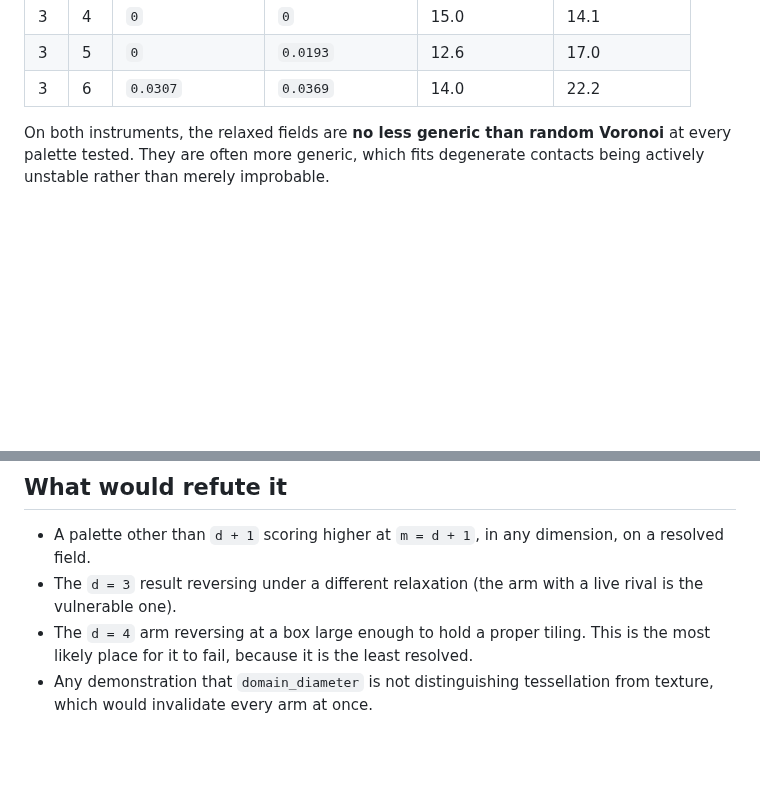
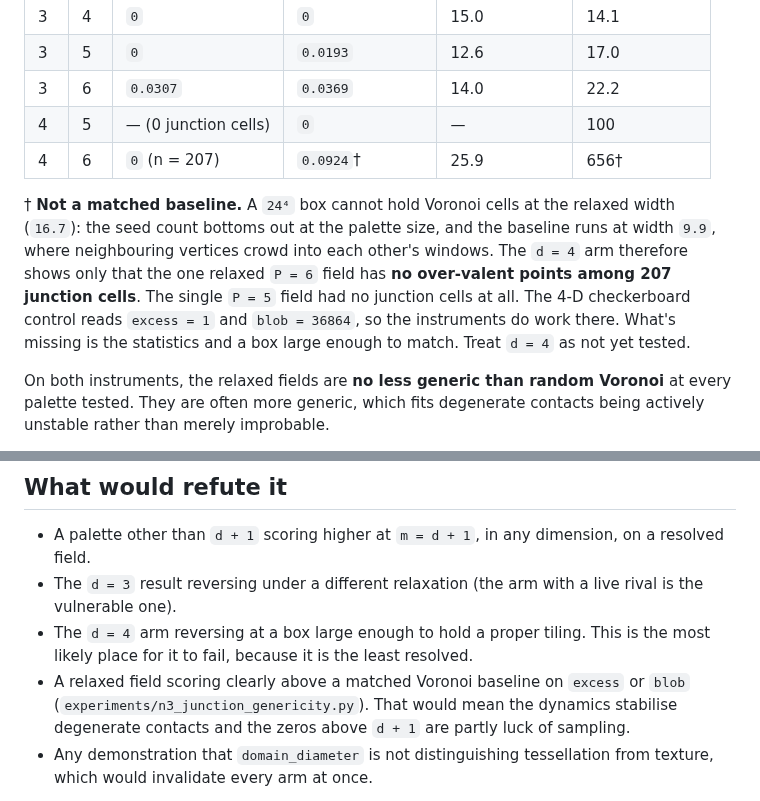
Before and after one commit to Ordo-Umbra/Project-Genesis, a Markdown page: Docs/Junction_Selection.md, 2 parts joined by grey strips. Rendered like a GitHub page; blank space fills up the shorter version.

Commit message:
Record the d = 4 genericity arm as untested: no matched baseline fits the box
Co-Authored-By: Claude Opus 5.5 <noreply@anthropic.com>
Claude-Session: https://claude.ai/code/session_01XRbTLf7WHgmWKkFXpGv5Tz

```diff
--- a/Docs/Junction_Selection.md
+++ b/Docs/Junction_Selection.md
@@ -292,7 +292,17 @@ once: the checkerboard reads `3430–5120` cells against Voronoi's `14–29`.
 | 3 | 4 | `0` | `0` | 15.0 | 14.1 |
 | 3 | 5 | `0` | `0.0193` | 12.6 | 17.0 |
 | 3 | 6 | `0.0307` | `0.0369` | 14.0 | 22.2 |
-<!-- d4 -->
+| 4 | 5 | — (0 junction cells) | `0` | — | 100 |
+| 4 | 6 | `0` (n = 207) | `0.0924`† | 25.9 | 656† |
+
+† **Not a matched baseline.** A `24⁴` box cannot hold Voronoi cells at the
+relaxed width (`16.7`): the seed count bottoms out at the palette size, and the
+baseline runs at width `9.9`, where neighbouring vertices crowd into each other's
+windows. The `d = 4` arm therefore shows only that the one relaxed `P = 6` field
+has **no over-valent points among 207 junction cells**. The single `P = 5` field
+had no junction cells at all. The 4-D checkerboard control reads `excess = 1`
+and `blob = 36864`, so the instruments do work there. What's missing is the
+statistics and a box large enough to match. Treat `d = 4` as not yet tested.
 
 On both instruments, the relaxed fields are **no less generic than random
 Voronoi** at every palette tested. They are often more generic, which fits
@@ -326,6 +336,10 @@ degeneracy to below what the `3^d` probe can resolve, not to zero.
   rival is the vulnerable one).
 - The `d = 4` arm reversing at a box large enough to hold a proper tiling. This
   is the most likely place for it to fail, because it is the least resolved.
+- A relaxed field scoring clearly above a matched Voronoi baseline on `excess`
+  or `blob` (`experiments/n3_junction_genericity.py`). That would mean the
+  dynamics stabilise degenerate contacts and the zeros above `d + 1` are
+  partly luck of sampling.
 - Any demonstration that `domain_diameter` is not distinguishing tessellation
   from texture, which would invalidate every arm at once.
 
```
